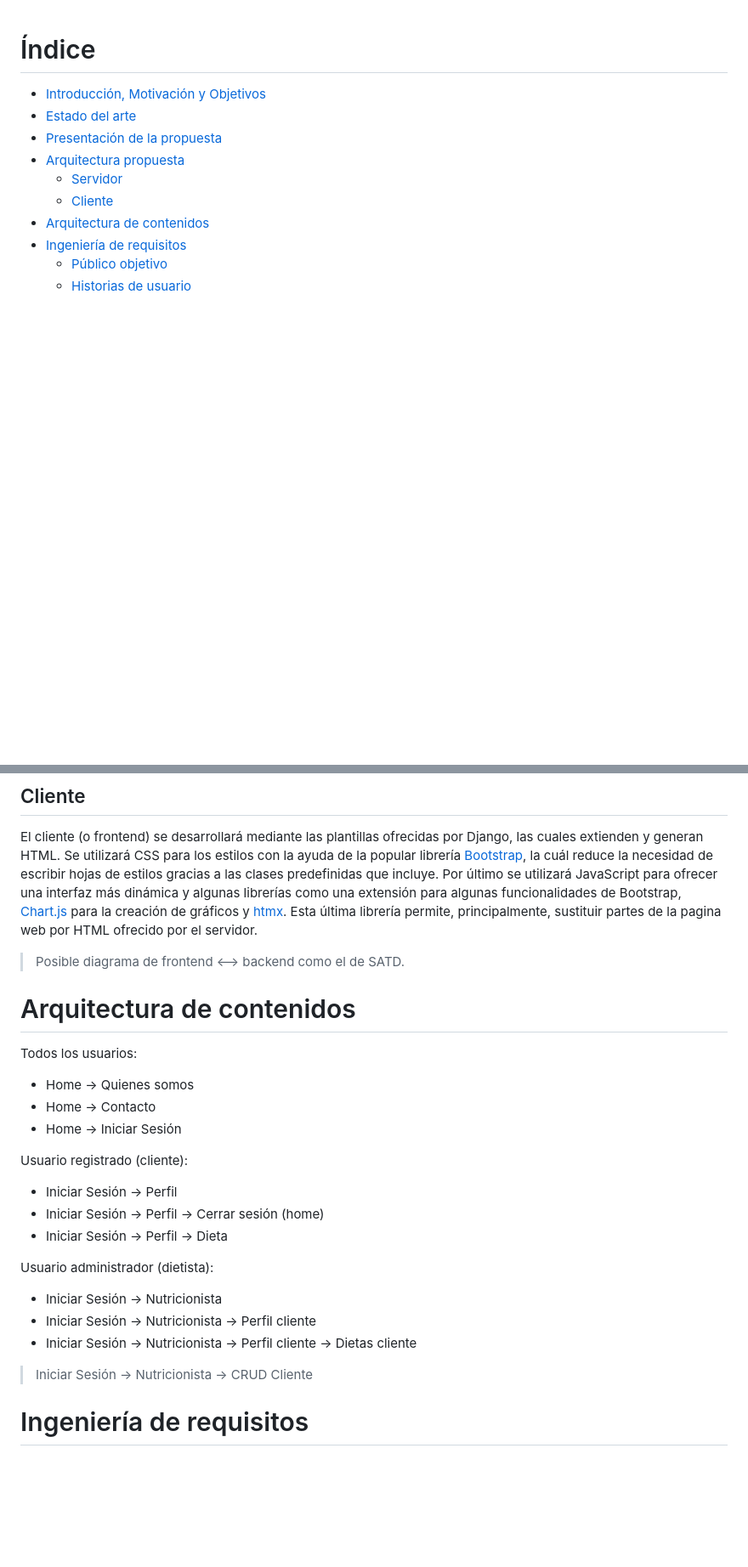
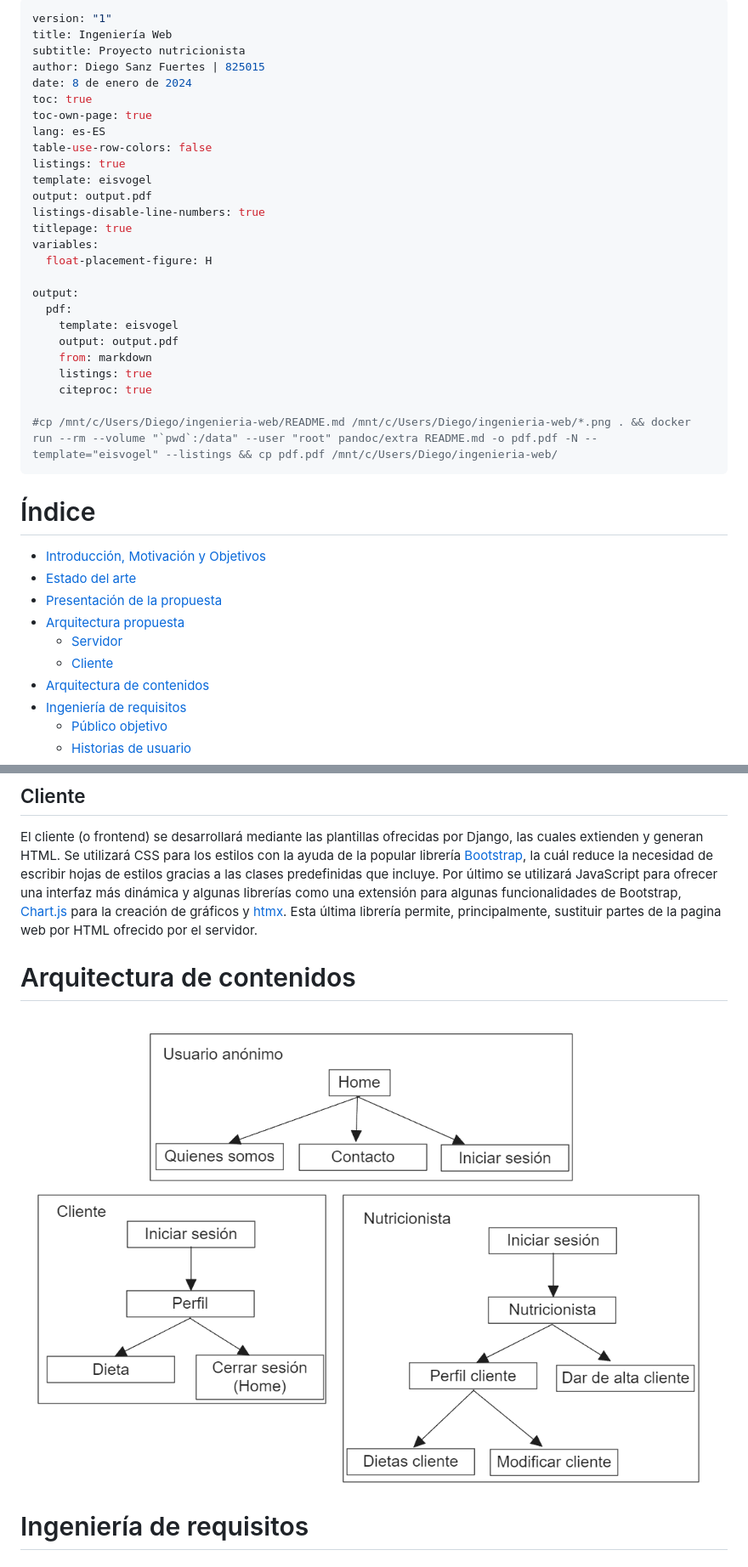
Before and after one commit to ElDigoXD/ingenieria-web, a Markdown page: README.md, 2 parts joined by grey strips. Shown: that part at 85% size. GitHub-like rendering; pictures changed too: Arbol_contenidos.png (added); blank space fills up the shorter version.

```diff
--- a/README.md
+++ b/README.md
@@ -1,3 +1,32 @@
+---
+version: "1"
+title: Ingeniería Web
+subtitle: Proyecto nutricionista
+author: Diego Sanz Fuertes | 825015
+date: 8 de enero de 2024
+toc: true
+toc-own-page: true
+lang: es-ES
+table-use-row-colors: false
+listings: true
+template: eisvogel
+output: output.pdf
+listings-disable-line-numbers: true
+titlepage: true
+variables:
+  float-placement-figure: H
+
+output:
+  pdf:
+    template: eisvogel
+    output: output.pdf
+    from: markdown
+    listings: true
+    citeproc: true
+
+#cp /mnt/c/Users/Diego/ingenieria-web/README.md /mnt/c/Users/Diego/ingenieria-web/*.png . && docker run --rm --volume "`pwd`:/data" --user "root" pandoc/extra README.md -o pdf.pdf -N --template="eisvogel" --listings && cp pdf.pdf /mnt/c/Users/Diego/ingenieria-web/
+...
+
 # Índice
 - [Introducción, Motivación y Objetivos](#introducción-motivación-y-objetivos)
 - [Estado del arte](#estado-del-arte)
@@ -82,29 +92,9 @@ El servidor (o backend) se desarrollará mediante el framework [Django](https://
 
 El cliente (o frontend) se desarrollará mediante las plantillas ofrecidas por Django, las cuales extienden y generan HTML. Se utilizará CSS para los estilos con la ayuda de la popular librería [Bootstrap](https://getbootstrap.com/), la cuál reduce la necesidad de escribir hojas de estilos gracias a las clases predefinidas que incluye. Por último se utilizará JavaScript para ofrecer una interfaz más dinámica y algunas librerías como una extensión para algunas funcionalidades de Bootstrap, [Chart.js](https://www.chartjs.org/) para la creación de gráficos y [htmx](https://htmx.org). Esta última librería permite, principalmente, sustituir partes de la pagina web por HTML ofrecido por el servidor.
 
-> Posible diagrama de frontend <--> backend como el de SATD.
-
 # Arquitectura de contenidos
 
-Todos los usuarios:
-
-- Home -> Quienes somos
-- Home -> Contacto
-- Home -> Iniciar Sesión
-
-Usuario registrado (cliente):
-
-- Iniciar Sesión -> Perfil
-- Iniciar Sesión -> Perfil -> Cerrar sesión (home)
-- Iniciar Sesión -> Perfil -> Dieta
-
-Usuario administrador (dietista):
-
-- Iniciar Sesión -> Nutricionista
-- Iniciar Sesión -> Nutricionista -> Perfil cliente
-- Iniciar Sesión -> Nutricionista -> Perfil cliente -> Dietas cliente
-
-> Iniciar Sesión -> Nutricionista -> CRUD Cliente
+![Árbol de contenidos](Arbol_contenidos.png)
 
 # Ingeniería de requisitos
 
```
Also changed, not shown: other parts of README.md (+37 -41 lines), Diagrama_cliente_servidor.png (added), 1 other file.
